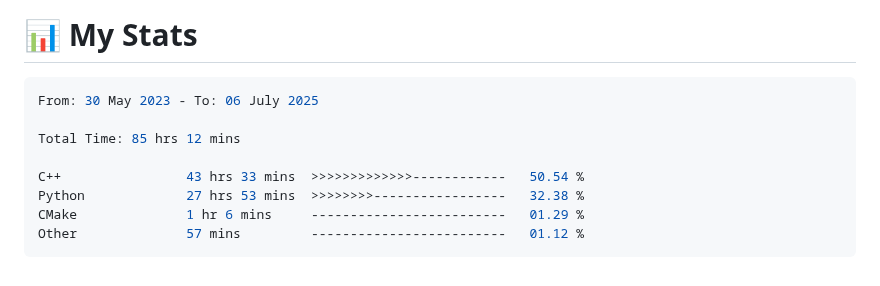
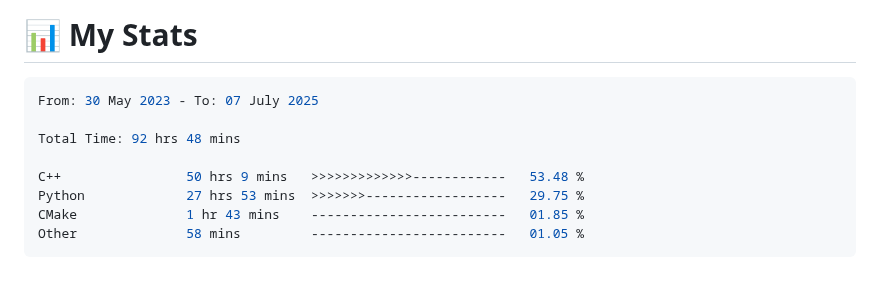
Before and after one commit to 0xMartin/0xMartin, a Markdown page: README.md, the part around the change. Drawn GitHub-style.

Commit message:
Updated waka-readme graph with new metrics

````diff
--- a/README.md
+++ b/README.md
@@ -101,14 +101,14 @@ Hello! I'm a passionate **software and hardware engineer** with a deep curiosity
 <!--START_SECTION:waka-->
 
 ```rust
-From: 30 May 2023 - To: 06 July 2025
+From: 30 May 2023 - To: 07 July 2025
 
-Total Time: 85 hrs 12 mins
+Total Time: 92 hrs 48 mins
 
-C++                43 hrs 33 mins  >>>>>>>>>>>>>------------   50.54 %
-Python             27 hrs 53 mins  >>>>>>>>-----------------   32.38 %
-CMake              1 hr 6 mins     -------------------------   01.29 %
-Other              57 mins         -------------------------   01.12 %
+C++                50 hrs 9 mins   >>>>>>>>>>>>>------------   53.48 %
+Python             27 hrs 53 mins  >>>>>>>------------------   29.75 %
+CMake              1 hr 43 mins    -------------------------   01.85 %
+Other              58 mins         -------------------------   01.05 %
 ```
 
 <!--END_SECTION:waka-->
````
